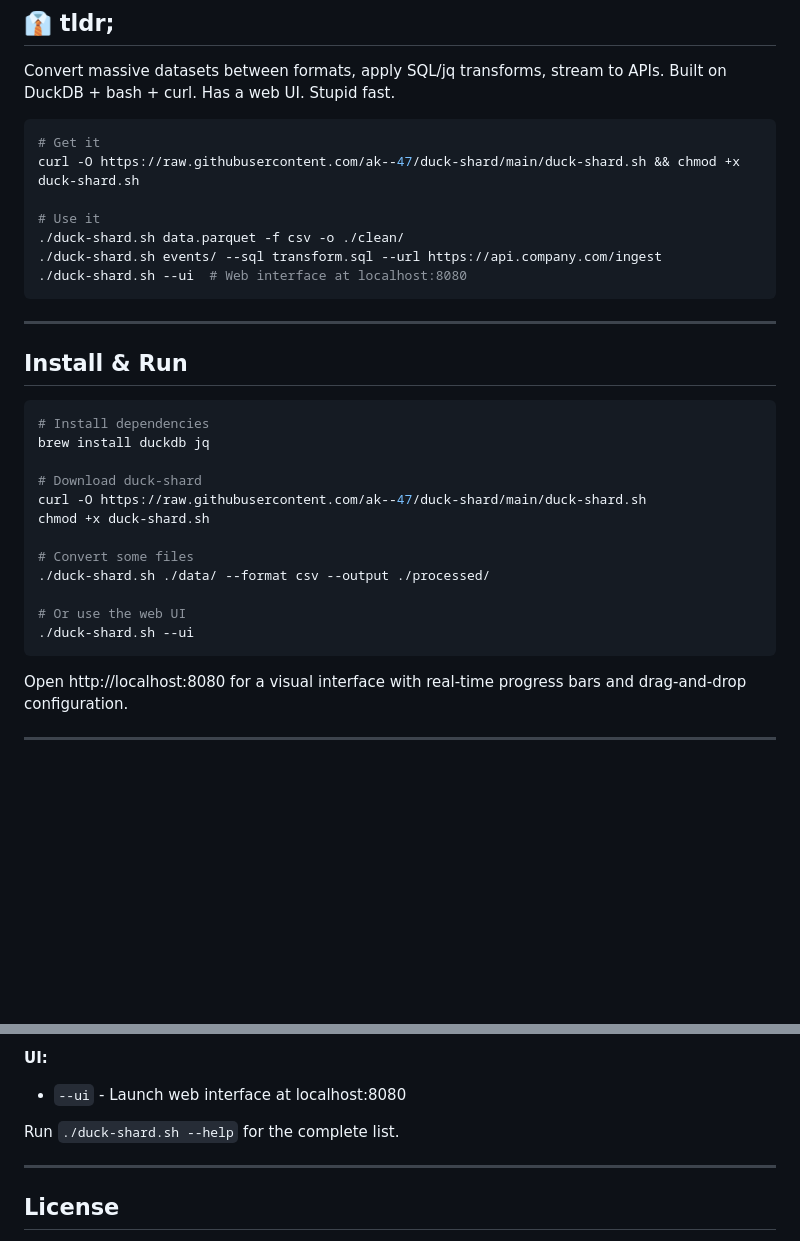
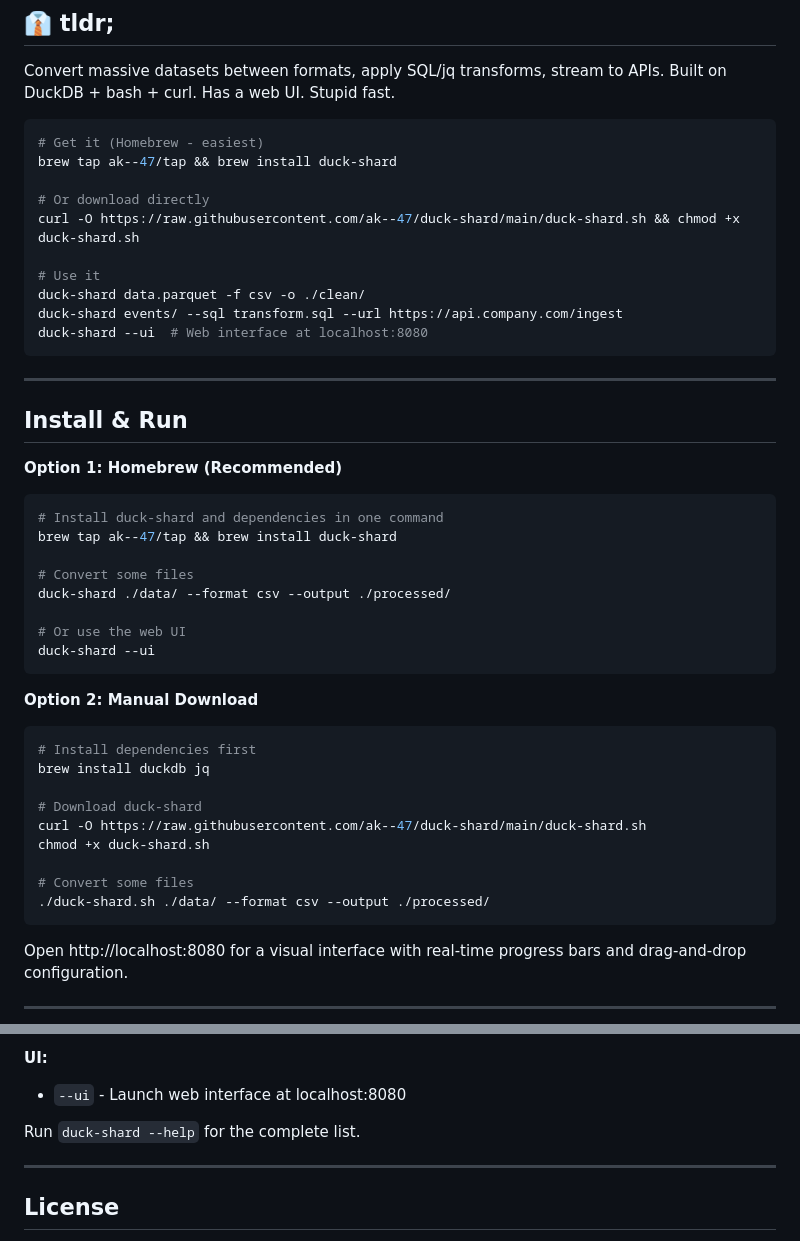
Before and after one commit to ak--47/duck-shard, a Markdown page: README.md, 2 parts joined by grey strips. Rendered like a GitHub page; blank space fills up the shorter version.

````diff
--- a/README.md
+++ b/README.md
@@ -13,21 +13,37 @@ No Python environments. No Spark clusters. No Docker containers. Just fast, reli
 Convert massive datasets between formats, apply SQL/jq transforms, stream to APIs. Built on DuckDB + bash + curl. Has a web UI. Stupid fast.
 
 ```bash
-# Get it
+# Get it (Homebrew - easiest)
+brew tap ak--47/tap && brew install duck-shard
+
+# Or download directly
 curl -O https://raw.githubusercontent.com/ak--47/duck-shard/main/duck-shard.sh && chmod +x duck-shard.sh
 
 # Use it
-./duck-shard.sh data.parquet -f csv -o ./clean/
-./duck-shard.sh events/ --sql transform.sql --url https://api.company.com/ingest
-./duck-shard.sh --ui  # Web interface at localhost:8080
+duck-shard data.parquet -f csv -o ./clean/
+duck-shard events/ --sql transform.sql --url https://api.company.com/ingest
+duck-shard --ui  # Web interface at localhost:8080
 ```
 
 ---
 
 ## Install & Run
 
+**Option 1: Homebrew (Recommended)**
 ```bash
-# Install dependencies
+# Install duck-shard and dependencies in one command
+brew tap ak--47/tap && brew install duck-shard
+
+# Convert some files
+duck-shard ./data/ --format csv --output ./processed/
+
+# Or use the web UI
+duck-shard --ui
+```
+
+**Option 2: Manual Download**
+```bash
+# Install dependencies first
 brew install duckdb jq
 
 # Download duck-shard
@@ -36,9 +52,6 @@ chmod +x duck-shard.sh
 
 # Convert some files
 ./duck-shard.sh ./data/ --format csv --output ./processed/
-
-# Or use the web UI
-./duck-shard.sh --ui
 ```
 
 Open http://localhost:8080 for a visual interface with real-time progress bars and drag-and-drop configuration.
@@ -188,7 +201,7 @@ Result: Spark-like performance without the operational complexity. I've processe
 **UI:**
 - `--ui` - Launch web interface at localhost:8080
 
-Run `./duck-shard.sh --help` for the complete list.
+Run `duck-shard --help` for the complete list.
 
 ---
 
````
Also changed, not shown: other parts of README.md (+13 -13 lines).
